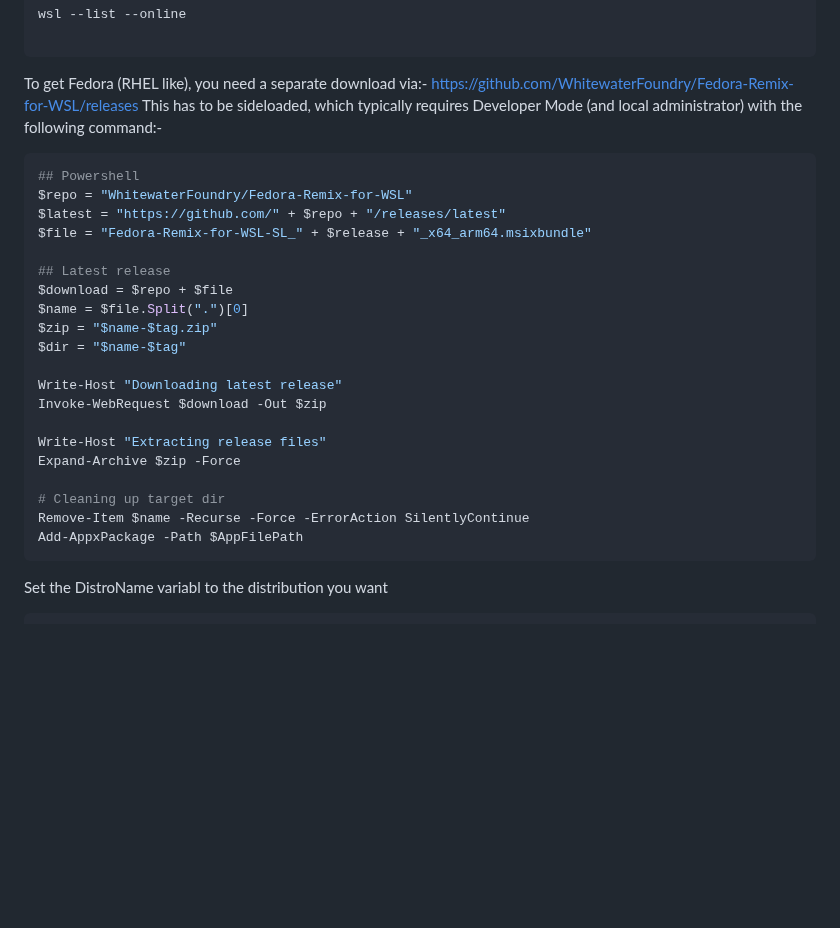
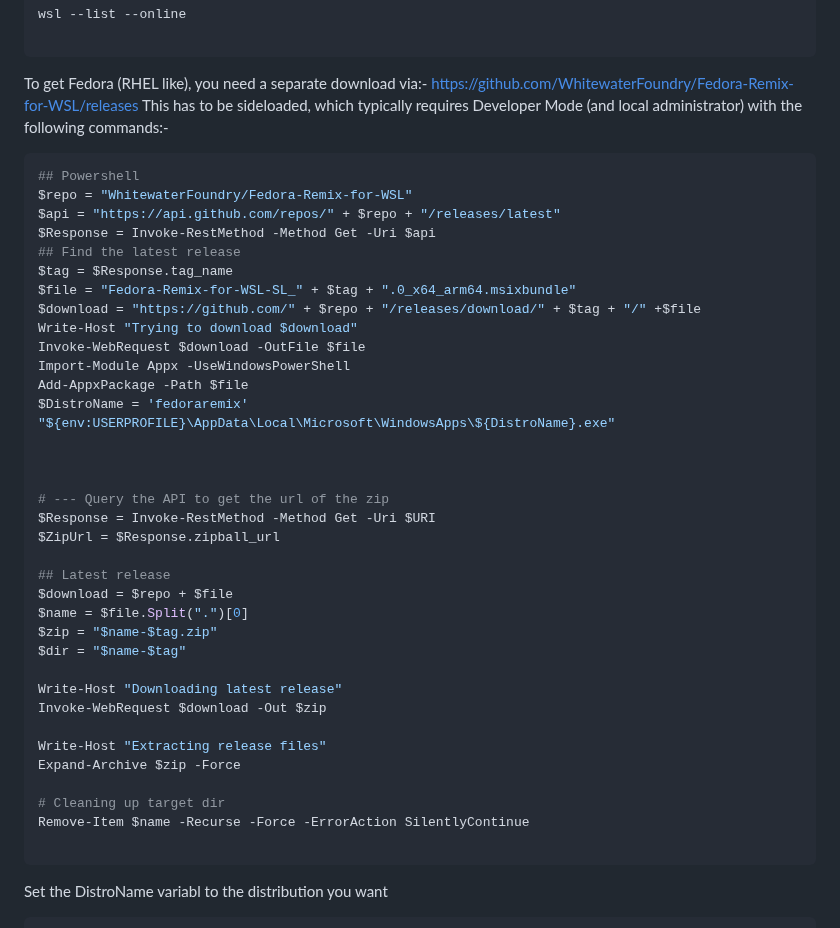
Before and after one commit to webstean/setup, a Markdown page: README.md, the part around the change. Drawn GitHub-style; blank space fills up the shorter version.

````diff
--- a/README.md
+++ b/README.md
@@ -46,12 +46,28 @@ wsl --list --online
 ```
 To get Fedora (RHEL like), you need a separate download via:-
 https://github.com/WhitewaterFoundry/Fedora-Remix-for-WSL/releases
-This has to be sideloaded, which typically requires Developer Mode (and local administrator) with the following command:-
+This has to be sideloaded, which typically requires Developer Mode (and local administrator) with the following commands:-
 ```powershell
 ## Powershell
 $repo = "WhitewaterFoundry/Fedora-Remix-for-WSL"
-$latest = "https://github.com/" + $repo + "/releases/latest"
-$file = "Fedora-Remix-for-WSL-SL_" + $release + "_x64_arm64.msixbundle"
+$api = "https://api.github.com/repos/" + $repo + "/releases/latest"
+$Response = Invoke-RestMethod -Method Get -Uri $api
+## Find the latest release
+$tag = $Response.tag_name
+$file = "Fedora-Remix-for-WSL-SL_" + $tag + ".0_x64_arm64.msixbundle"
+$download = "https://github.com/" + $repo + "/releases/download/" + $tag + "/" +$file
+Write-Host "Trying to download $download"
+Invoke-WebRequest $download -OutFile $file
+Import-Module Appx -UseWindowsPowerShell
+Add-AppxPackage -Path $file
+$DistroName = 'fedoraremix'
+"${env:USERPROFILE}\AppData\Local\Microsoft\WindowsApps\${DistroName}.exe"
+
+
+
+# --- Query the API to get the url of the zip
+$Response = Invoke-RestMethod -Method Get -Uri $URI
+$ZipUrl = $Response.zipball_url
 
 ## Latest release
 $download = $repo + $file
@@ -67,7 +83,7 @@ Expand-Archive $zip -Force
 
 # Cleaning up target dir
 Remove-Item $name -Recurse -Force -ErrorAction SilentlyContinue
-Add-AppxPackage -Path $AppFilePath
+
 ```
 
 Set the DistroName variabl to the distribution you want
````
